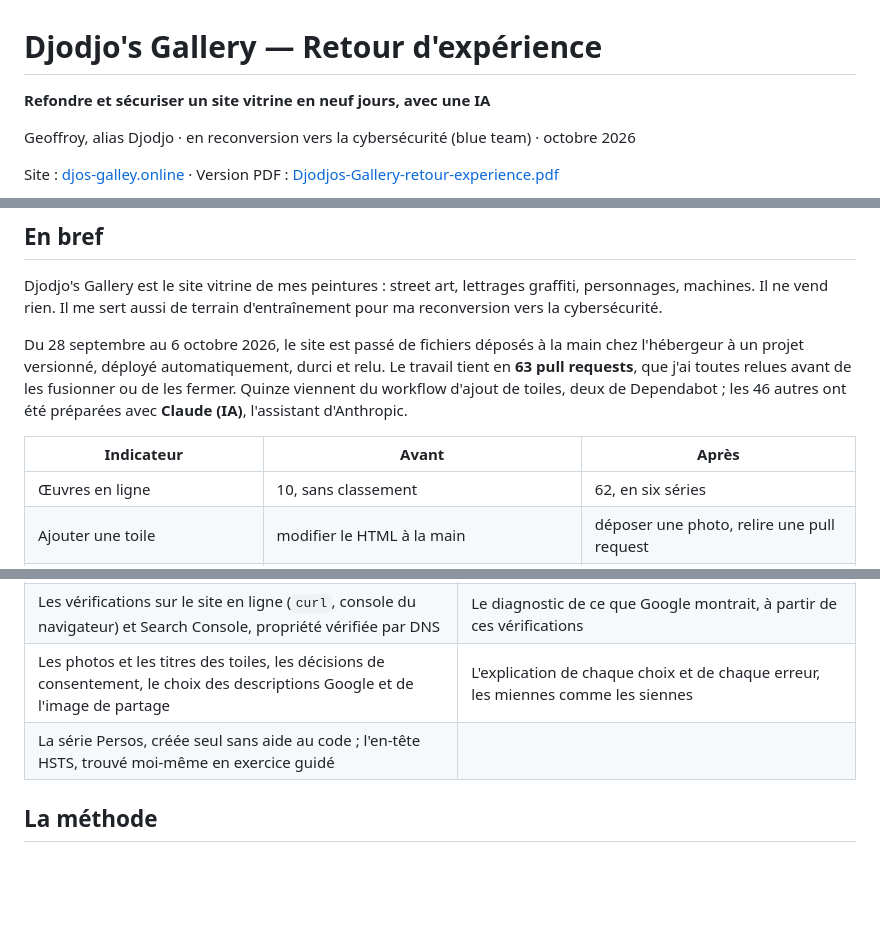
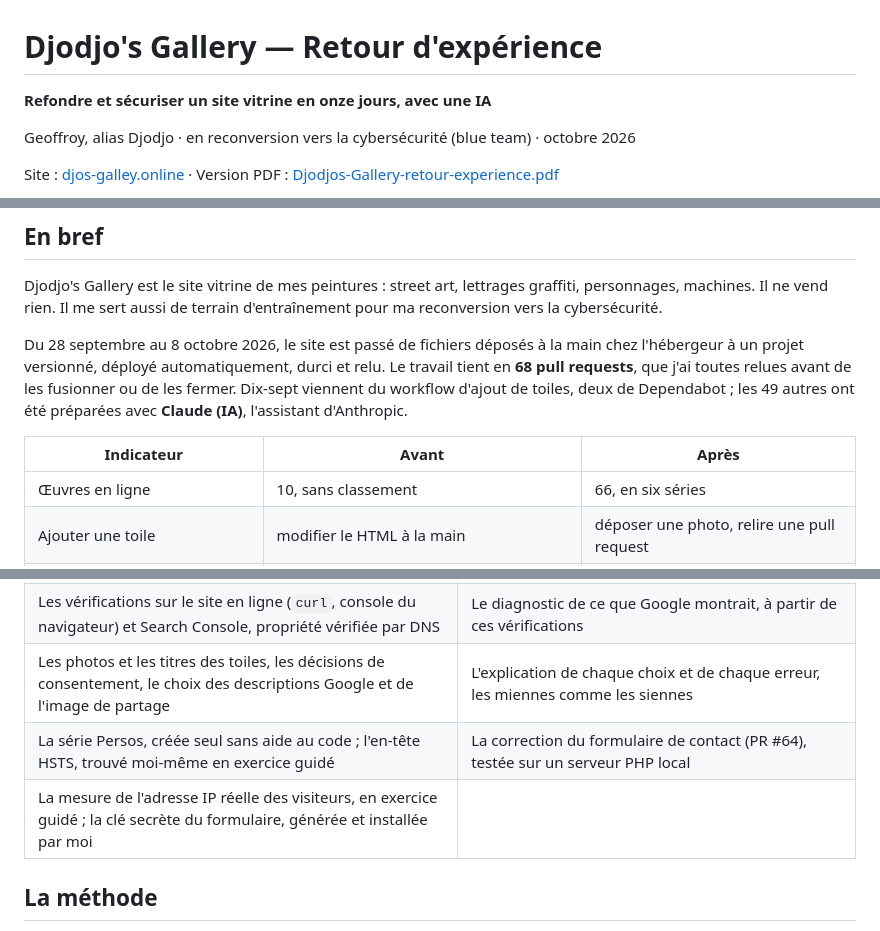
Before and after one commit to leudjoh/projets-publics, a Markdown page: djodjos-gallery-retex/README.md, 3 parts joined by grey strips. GitHub-like rendering; blank space fills up the shorter version.

```diff
--- a/djodjos-gallery-retex/README.md
+++ b/djodjos-gallery-retex/README.md
@@ -1,6 +1,6 @@
 # Djodjo's Gallery — Retour d'expérience
 
-**Refondre et sécuriser un site vitrine en neuf jours, avec une IA**
+**Refondre et sécuriser un site vitrine en onze jours, avec une IA**
 
 Geoffroy, alias Djodjo · en reconversion vers la cybersécurité (blue team) · octobre 2026
 
@@ -12,11 +12,11 @@ Site : [djos-galley.online](https://djos-galley.online) · Version PDF : [Djod
 
 Djodjo's Gallery est le site vitrine de mes peintures : street art, lettrages graffiti, personnages, machines. Il ne vend rien. Il me sert aussi de terrain d'entraînement pour ma reconversion vers la cybersécurité.
 
-Du 28 septembre au 6 octobre 2026, le site est passé de fichiers déposés à la main chez l'hébergeur à un projet versionné, déployé automatiquement, durci et relu. Le travail tient en **63 pull requests**, que j'ai toutes relues avant de les fusionner ou de les fermer. Quinze viennent du workflow d'ajout de toiles, deux de Dependabot ; les 46 autres ont été préparées avec **Claude (IA)**, l'assistant d'Anthropic.
+Du 28 septembre au 8 octobre 2026, le site est passé de fichiers déposés à la main chez l'hébergeur à un projet versionné, déployé automatiquement, durci et relu. Le travail tient en **68 pull requests**, que j'ai toutes relues avant de les fusionner ou de les fermer. Dix-sept viennent du workflow d'ajout de toiles, deux de Dependabot ; les 49 autres ont été préparées avec **Claude (IA)**, l'assistant d'Anthropic.
 
 | Indicateur | Avant | Après |
 |---|---|---|
-| Œuvres en ligne | 10, sans classement | 62, en six séries |
+| Œuvres en ligne | 10, sans classement | 66, en six séries |
 | Ajouter une toile | modifier le HTML à la main | déposer une photo, relire une pull request |
 | Poids des images de départ (11 fichiers) | 18,9 Mo | 4,4 Mo (−77 %) |
 | Galerie sur téléphone (33 toiles) | 13,1 Mo | 2,4 Mo (−82 %) |
@@ -44,7 +44,8 @@ Le pied de page du site dit « conçu, codé et sécurisé par Djodjo et Claude
 | La relecture et la fusion de chaque pull request | La rédaction des pull requests et de `CLAUDE.md` |
 | Les vérifications sur le site en ligne (`curl`, console du navigateur) et Search Console, propriété vérifiée par DNS | Le diagnostic de ce que Google montrait, à partir de ces vérifications |
 | Les photos et les titres des toiles, les décisions de consentement, le choix des descriptions Google et de l'image de partage | L'explication de chaque choix et de chaque erreur, les miennes comme les siennes |
-| La série Persos, créée seul sans aide au code ; l'en-tête HSTS, trouvé moi-même en exercice guidé | |
+| La série Persos, créée seul sans aide au code ; l'en-tête HSTS, trouvé moi-même en exercice guidé | La correction du formulaire de contact (PR #64), testée sur un serveur PHP local |
+| La mesure de l'adresse IP réelle des visiteurs, en exercice guidé ; la clé secrète du formulaire, générée et installée par moi | |
 
 ## La méthode
 
```
Also changed, not shown: other parts of djodjos-gallery-retex/README.md (+34 -10 lines), djodjos-gallery-retex/images/chronologie.png, 1 other file.
